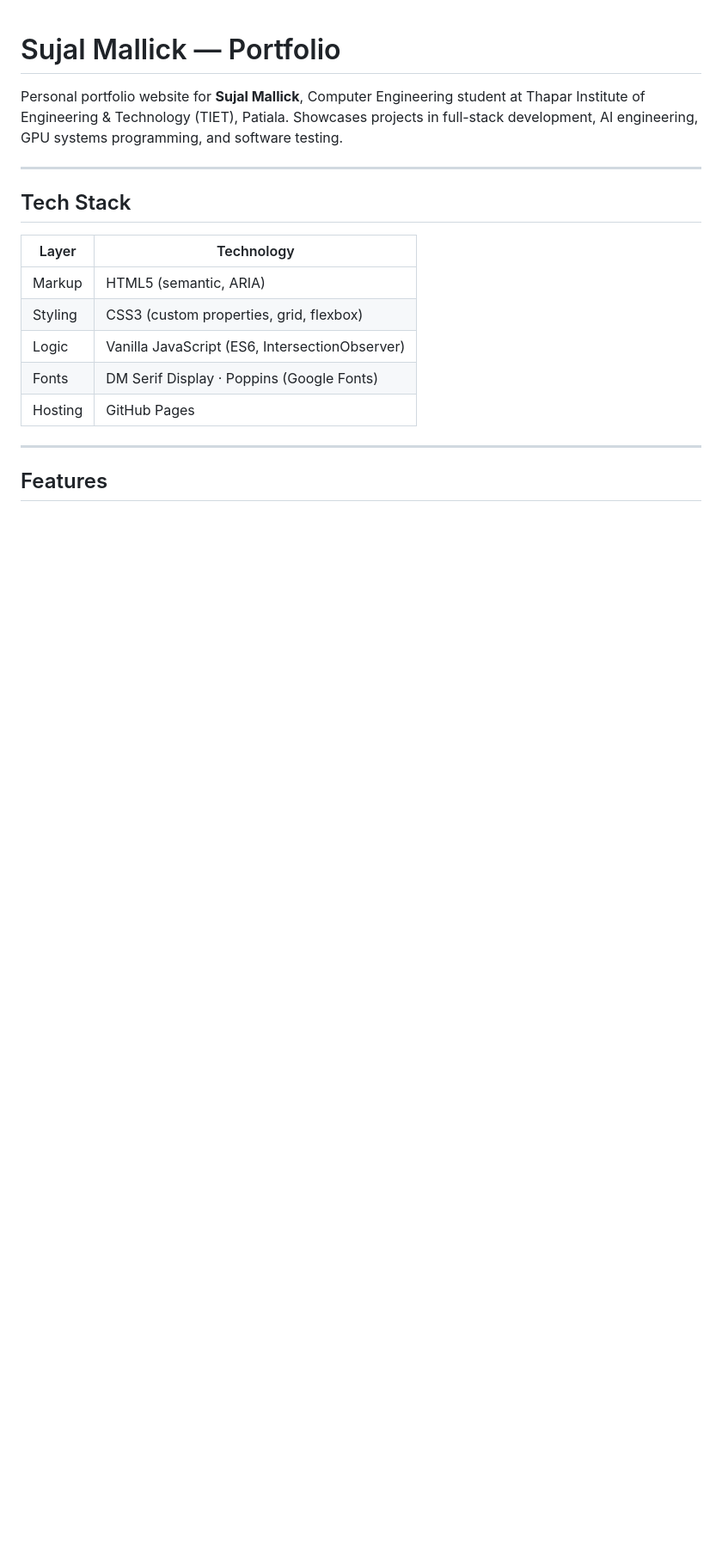
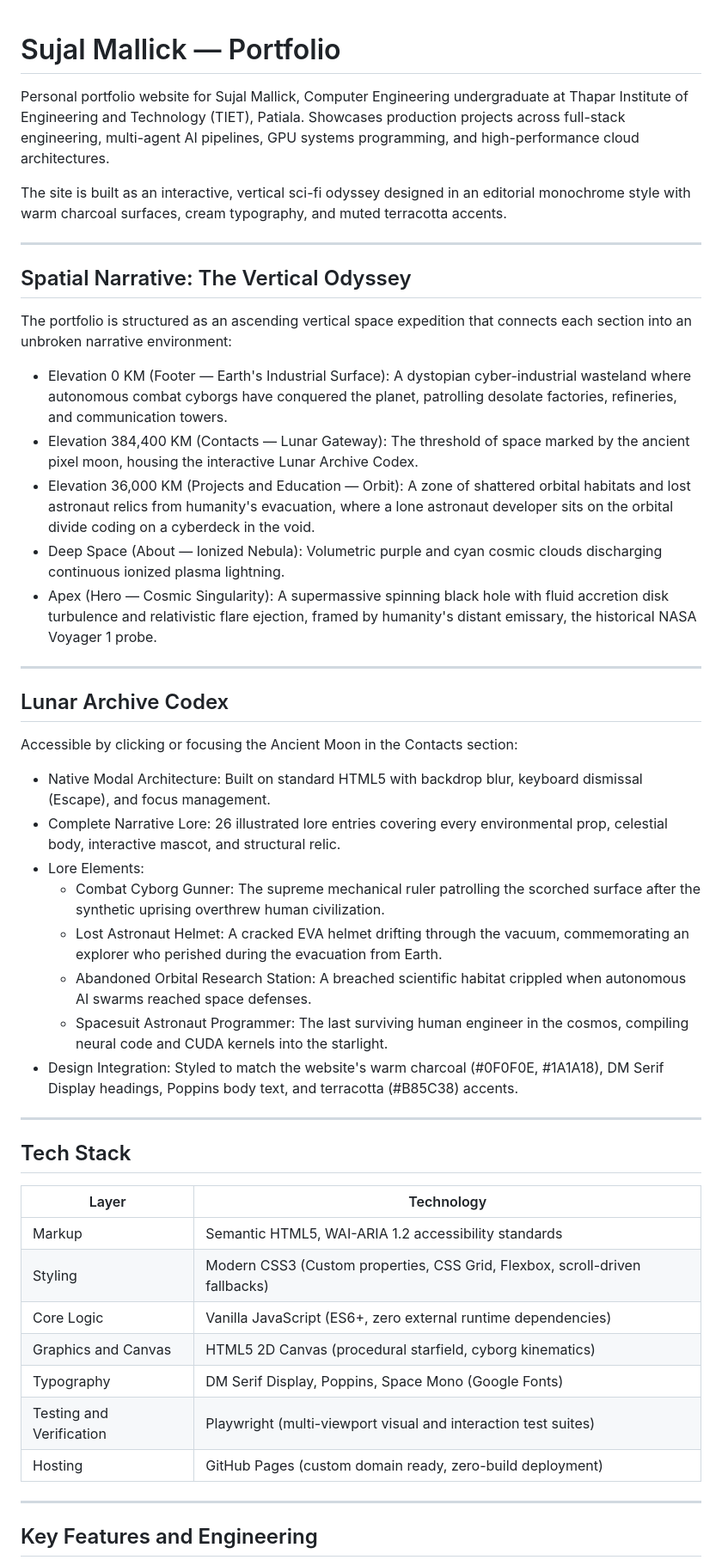
Before and after one commit to sujalmallick/Portfolio-website, a Markdown page: README.md, the part around one of its changes. Shown at 86% size. GitHub-like rendering; blank space fills up the shorter version.

```diff
--- a/README.md
+++ b/README.md
@@ -1,6 +1,35 @@
 # Sujal Mallick — Portfolio
 
-Personal portfolio website for **Sujal Mallick**, Computer Engineering student at Thapar Institute of Engineering & Technology (TIET), Patiala. Showcases projects in full-stack development, AI engineering, GPU systems programming, and software testing.
+Personal portfolio website for Sujal Mallick, Computer Engineering undergraduate at Thapar Institute of Engineering and Technology (TIET), Patiala. Showcases production projects across full-stack engineering, multi-agent AI pipelines, GPU systems programming, and high-performance cloud architectures.
+
+The site is built as an interactive, vertical sci-fi odyssey designed in an editorial monochrome style with warm charcoal surfaces, cream typography, and muted terracotta accents.
+
+---
+
+## Spatial Narrative: The Vertical Odyssey
+
+The portfolio is structured as an ascending vertical space expedition that connects each section into an unbroken narrative environment:
+
+- Elevation 0 KM (Footer — Earth's Industrial Surface): A dystopian cyber-industrial wasteland where autonomous combat cyborgs have conquered the planet, patrolling desolate factories, refineries, and communication towers.
+- Elevation 384,400 KM (Contacts — Lunar Gateway): The threshold of space marked by the ancient pixel moon, housing the interactive Lunar Archive Codex.
+- Elevation 36,000 KM (Projects and Education — Orbit): A zone of shattered orbital habitats and lost astronaut relics from humanity's evacuation, where a lone astronaut developer sits on the orbital divide coding on a cyberdeck in the void.
+- Deep Space (About — Ionized Nebula): Volumetric purple and cyan cosmic clouds discharging continuous ionized plasma lightning.
+- Apex (Hero — Cosmic Singularity): A supermassive spinning black hole with fluid accretion disk turbulence and relativistic flare ejection, framed by humanity's distant emissary, the historical NASA Voyager 1 probe.
+
+---
+
+## Lunar Archive Codex
+
+Accessible by clicking or focusing the Ancient Moon in the Contacts section:
+
+- Native Modal Architecture: Built on standard HTML5 <dialog> with backdrop blur, keyboard dismissal (Escape), and focus management.
+- Complete Narrative Lore: 26 illustrated lore entries covering every environmental prop, celestial body, interactive mascot, and structural relic.
+- Lore Elements:
+  - Combat Cyborg Gunner: The supreme mechanical ruler patrolling the scorched surface after the synthetic uprising overthrew human civilization.
+  - Lost Astronaut Helmet: A cracked EVA helmet drifting through the vacuum, commemorating an explorer who perished during the evacuation from Earth.
+  - Abandoned Orbital Research Station: A breached scientific habitat crippled when autonomous AI swarms reached space defenses.
+  - Spacesuit Astronaut Programmer: The last surviving human engineer in the cosmos, compiling neural code and CUDA kernels into the starlight.
+- Design Integration: Styled to match the website's warm charcoal (#0F0F0E, #1A1A18), DM Serif Display headings, Poppins body text, and terracotta (#B85C38) accents.
 
 ---
 
@@ -8,13 +37,15 @@ Personal portfolio website for **Sujal Mallick**, Computer Engineering student a
 
 | Layer | Technology |
 |---|---|
-| Markup | HTML5 (semantic, ARIA) |
-| Styling | CSS3 (custom properties, grid, flexbox) |
-| Logic | Vanilla JavaScript (ES6, IntersectionObserver) |
-| Fonts | DM Serif Display · Poppins (Google Fonts) |
-| Hosting | GitHub Pages |
+| Markup | Semantic HTML5, WAI-ARIA 1.2 accessibility standards |
+| Styling | Modern CSS3 (Custom properties, CSS Grid, Flexbox, scroll-driven fallbacks) |
+| Core Logic | Vanilla JavaScript (ES6+, zero external runtime dependencies) |
+| Graphics and Canvas | HTML5 2D Canvas (procedural starfield, cyborg kinematics) |
+| Typography | DM Serif Display, Poppins, Space Mono (Google Fonts) |
+| Testing and Verification | Playwright (multi-viewport visual and interaction test suites) |
+| Hosting | GitHub Pages (custom domain ready, zero-build deployment) |
 
 ---
 
-## Features
+## Key Features and Engineering
 
```
Also changed, not shown: other parts of README.md (+59 -60 lines).
